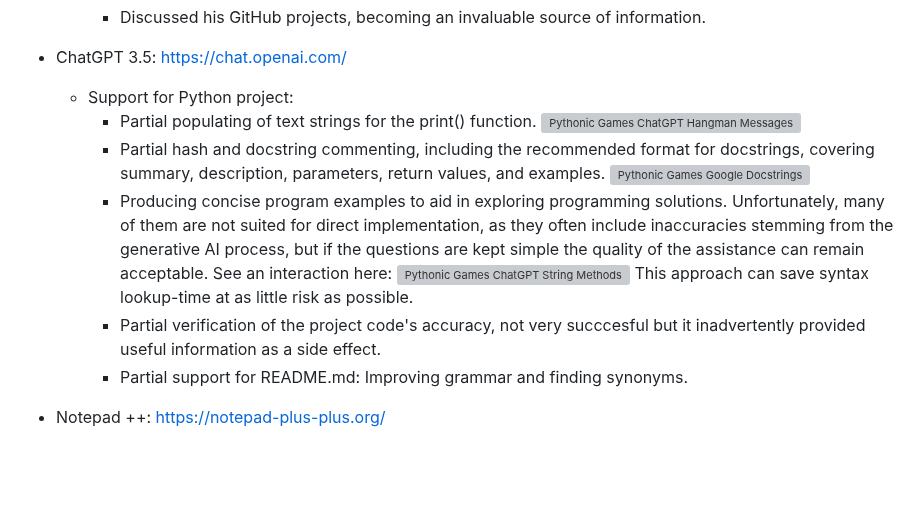
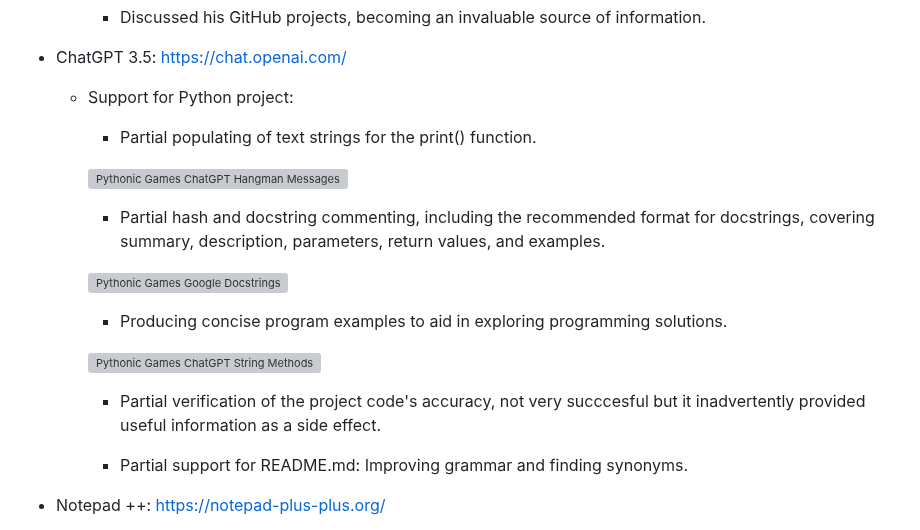
Before and after one commit to linobollansee/pythonic-games, a Markdown page: README.md, the part around one of its changes. GitHub-like rendering; blank space fills up the shorter version; grey boxes are pictures that could not be loaded.

Commit message:
Spacing credits in README.md

```diff
--- a/README.md
+++ b/README.md
@@ -519,15 +529,21 @@ This project was deployed using the Code Institute's mock terminal for Render.
 - ChatGPT 3.5: [https://chat.openai.com/](https://chat.openai.com/)
 
   - Support for Python project:
+
     - Partial populating of text strings for the print() function.
+
     ![Pythonic Games ChatGPT Hangman Messages Displayed To Player](/readme/media/pythonic-games-chatgpt-hangman-messages-displayed-to-player.png)
+
     - Partial hash and docstring commenting, including the recommended format for docstrings, covering summary, description, parameters, return values, and examples.
+
     ![Pythonic Games Google Docstrings](/readme/media/pythonic-games-chatgpt-google-docstrings.png)
-    - Producing concise program examples to aid in exploring programming solutions. Unfortunately, many of them are not suited for direct implementation, as they often include inaccuracies stemming from the generative AI process, but if the questions are kept simple
-    the quality of the assistance can remain acceptable. See an interaction here:
+
+    - Producing concise program examples to aid in exploring programming solutions.
+
     ![Pythonic Games ChatGPT String Methods](/readme/media/pythonic-games-chatgpt-string-methods.png)
-    This approach can save syntax lookup-time at as little risk as possible.
+
     - Partial verification of the project code's accuracy, not very succcesful but it inadvertently provided useful information as a side effect.
+
     - Partial support for README.md: Improving grammar and finding synonyms.
 
 - Notepad ++: [https://notepad-plus-plus.org/](https://notepad-plus-plus.org/)
```
Also changed, not shown: other parts of README.md (+10 -0 lines).
